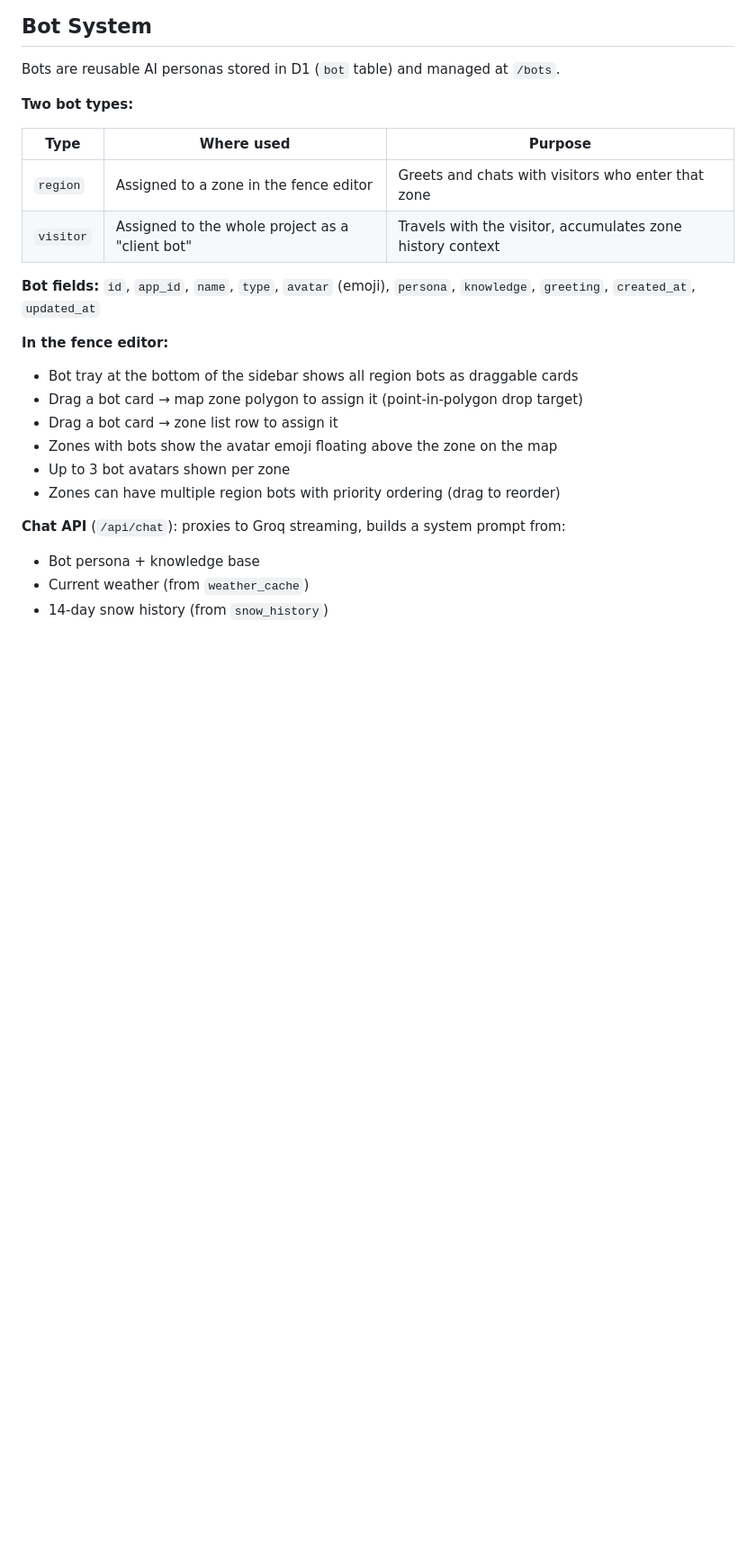
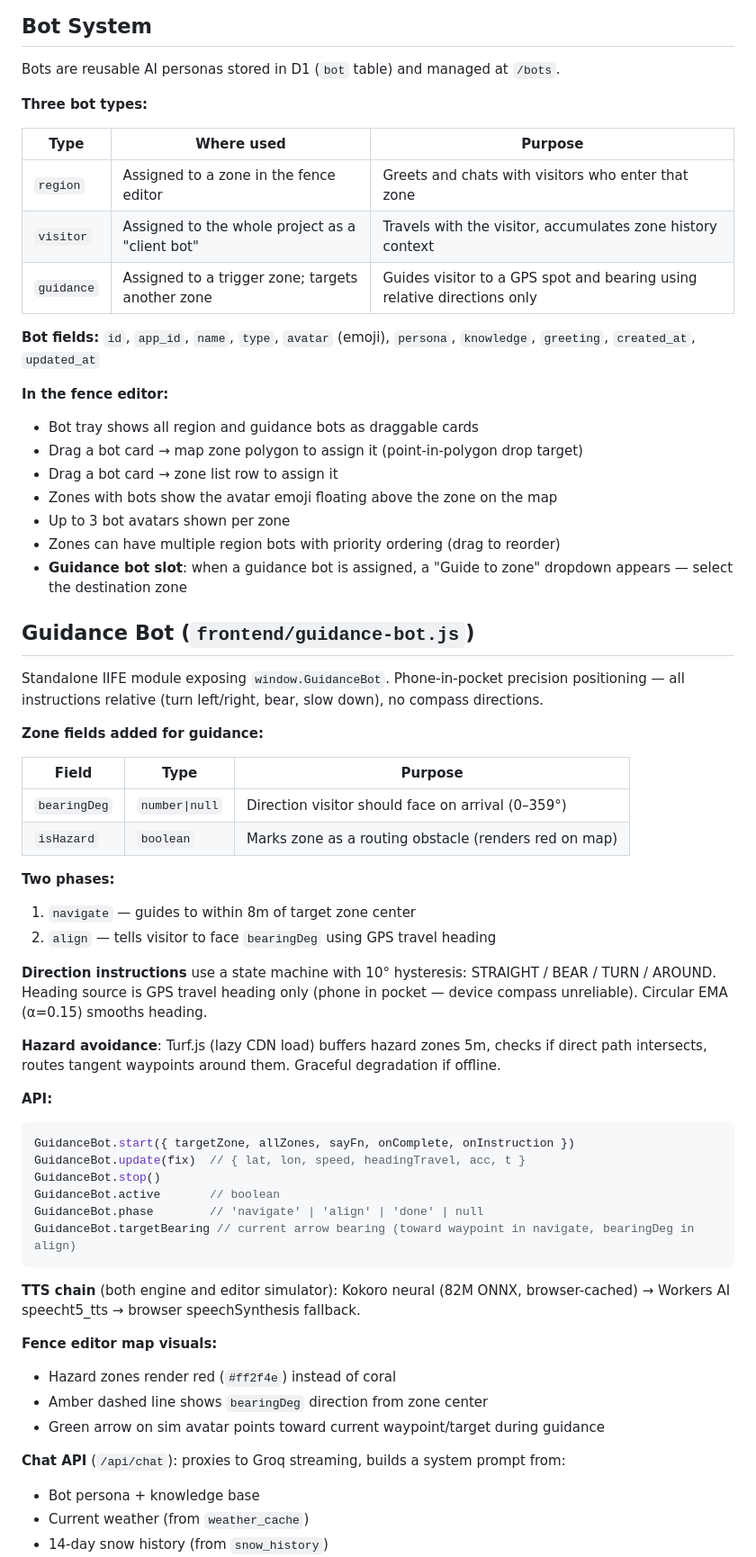
Before and after one commit to garyjolivet-cloud/geofence-platform, a Markdown page: CLAUDE.md, the part around one of its changes. Shown at 90% size. GitHub-like rendering; blank space fills up the shorter version.

Commit message:
Update CLAUDE.md — guidance bot, zone fields, auto-save, TTS chain
Co-Authored-By: Claude Sonnet 4.6 <noreply@anthropic.com>

````diff
--- a/CLAUDE.md
+++ b/CLAUDE.md
@@ -104,22 +105,60 @@ This file is never committed. In production, secrets are set via `npx wrangler s
 
 Bots are reusable AI personas stored in D1 (`bot` table) and managed at `/bots`.
 
-**Two bot types:**
+**Three bot types:**
 
 | Type | Where used | Purpose |
 |------|-----------|---------|
 | `region` | Assigned to a zone in the fence editor | Greets and chats with visitors who enter that zone |
 | `visitor` | Assigned to the whole project as a "client bot" | Travels with the visitor, accumulates zone history context |
+| `guidance` | Assigned to a trigger zone; targets another zone | Guides visitor to a GPS spot and bearing using relative directions only |
 
 **Bot fields:** `id`, `app_id`, `name`, `type`, `avatar` (emoji), `persona`, `knowledge`, `greeting`, `created_at`, `updated_at`
 
 **In the fence editor:**
-- Bot tray at the bottom of the sidebar shows all region bots as draggable cards
+- Bot tray shows all region and guidance bots as draggable cards
 - Drag a bot card → map zone polygon to assign it (point-in-polygon drop target)
 - Drag a bot card → zone list row to assign it
 - Zones with bots show the avatar emoji floating above the zone on the map
 - Up to 3 bot avatars shown per zone
 - Zones can have multiple region bots with priority ordering (drag to reorder)
+- **Guidance bot slot**: when a guidance bot is assigned, a "Guide to zone" dropdown appears — select the destination zone
+
+## Guidance Bot (`frontend/guidance-bot.js`)
+
+Standalone IIFE module exposing `window.GuidanceBot`. Phone-in-pocket precision positioning — all instructions relative (turn left/right, bear, slow down), no compass directions.
+
+**Zone fields added for guidance:**
+
+| Field | Type | Purpose |
+|-------|------|---------|
+| `bearingDeg` | `number\|null` | Direction visitor should face on arrival (0–359°) |
+| `isHazard` | `boolean` | Marks zone as a routing obstacle (renders red on map) |
+
+**Two phases:**
+1. `navigate` — guides to within 8m of target zone center
+2. `align` — tells visitor to face `bearingDeg` using GPS travel heading
+
+**Direction instructions** use a state machine with 10° hysteresis: STRAIGHT / BEAR / TURN / AROUND. Heading source is GPS travel heading only (phone in pocket — device compass unreliable). Circular EMA (α=0.15) smooths heading.
+
+**Hazard avoidance**: Turf.js (lazy CDN load) buffers hazard zones 5m, checks if direct path intersects, routes tangent waypoints around them. Graceful degradation if offline.
+
+**API:**
+```js
+GuidanceBot.start({ targetZone, allZones, sayFn, onComplete, onInstruction })
+GuidanceBot.update(fix)  // { lat, lon, speed, headingTravel, acc, t }
+GuidanceBot.stop()
+GuidanceBot.active       // boolean
+GuidanceBot.phase        // 'navigate' | 'align' | 'done' | null
+GuidanceBot.targetBearing // current arrow bearing (toward waypoint in navigate, bearingDeg in align)
+```
+
+**TTS chain** (both engine and editor simulator): Kokoro neural (82M ONNX, browser-cached) → Workers AI speecht5_tts → browser speechSynthesis fallback.
+
+**Fence editor map visuals:**
+- Hazard zones render red (`#ff2f4e`) instead of coral
+- Amber dashed line shows `bearingDeg` direction from zone center
+- Green arrow on sim avatar points toward current waypoint/target during guidance
 
 **Chat API** (`/api/chat`): proxies to Groq streaming, builds a system prompt from:
 - Bot persona + knowledge base
````
Also changed, not shown: other parts of CLAUDE.md (+3 -2 lines).
